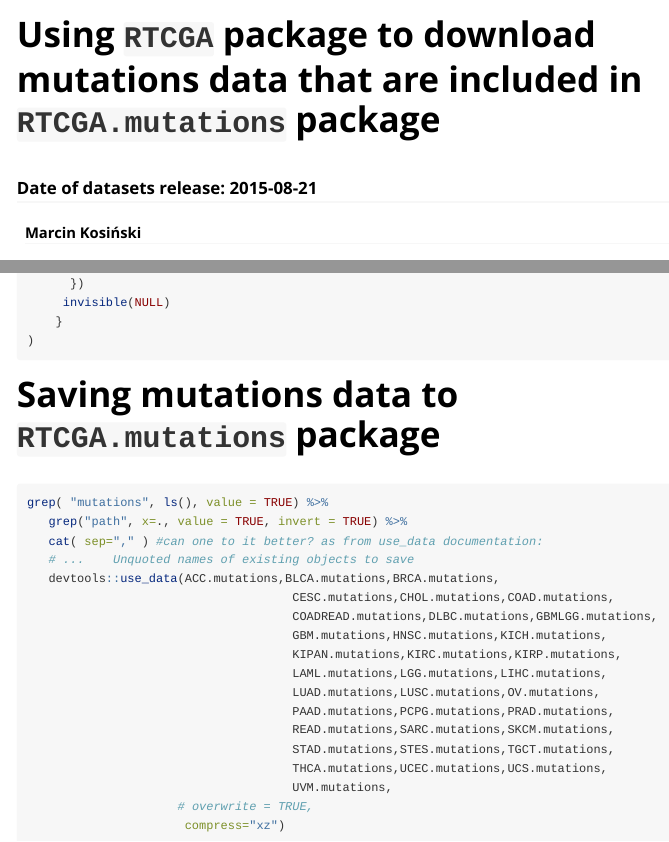
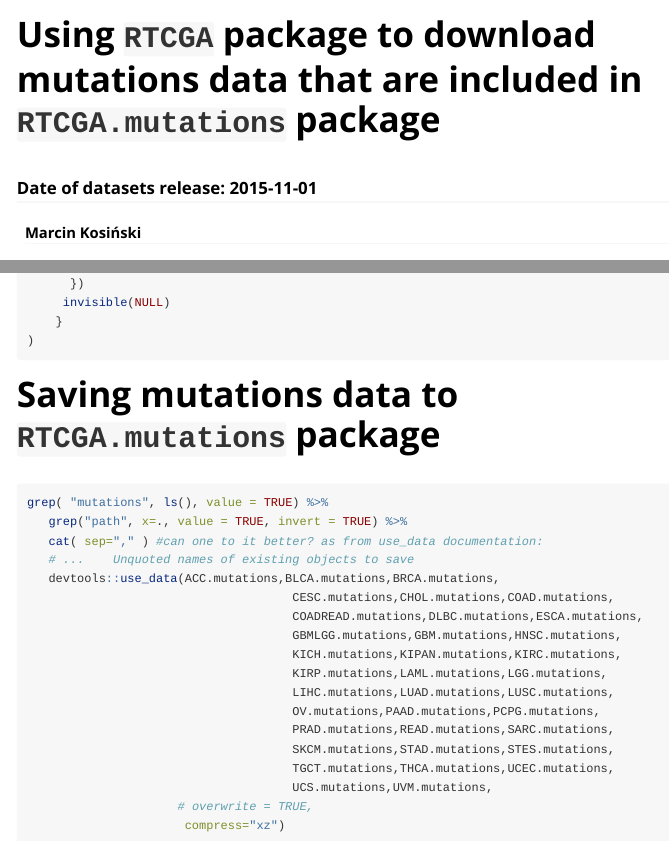
Before and after one commit to RTCGA/RTCGA.mutations, an R Markdown document (vignettes/downloading_mutations_datasets.Rmd): the page in a window 1100 px wide, from its top, and a second part further down, joined at a grey line. Rendered offline with R 4.5, knitr and Pandoc, with nearby package versions; long lines of code are wrapped.

Commit message:
new release 2015-11-01

````diff
--- a/vignettes/downloading_mutations_datasets.Rmd
+++ b/vignettes/downloading_mutations_datasets.Rmd
@@ -1,6 +1,6 @@
 ---
 title: "Using `RTCGA` package to download mutations data that are included in `RTCGA.mutations` package"
-subtitle: "Date of datasets release: 2015-08-21"
+subtitle: "Date of datasets release: 2015-11-01"
 author: "Marcin Kosiński"
 date: "`r Sys.Date()`"
 output: rmarkdown::html_vignette
@@ -164,16 +164,16 @@ grep( "mutations", ls(), value = TRUE) %>%
    # ...	Unquoted names of existing objects to save
    devtools::use_data(ACC.mutations,BLCA.mutations,BRCA.mutations,
    									 CESC.mutations,CHOL.mutations,COAD.mutations,
-   									 COADREAD.mutations,DLBC.mutations,GBMLGG.mutations,
-   									 GBM.mutations,HNSC.mutations,KICH.mutations,
-   									 KIPAN.mutations,KIRC.mutations,KIRP.mutations,
-   									 LAML.mutations,LGG.mutations,LIHC.mutations,
-   									 LUAD.mutations,LUSC.mutations,OV.mutations,
-   									 PAAD.mutations,PCPG.mutations,PRAD.mutations,
-   									 READ.mutations,SARC.mutations,SKCM.mutations,
-   									 STAD.mutations,STES.mutations,TGCT.mutations,
-   									 THCA.mutations,UCEC.mutations,UCS.mutations,
-   									 UVM.mutations,
+   									 COADREAD.mutations,DLBC.mutations,ESCA.mutations,
+   									 GBMLGG.mutations,GBM.mutations,HNSC.mutations,
+   									 KICH.mutations,KIPAN.mutations,KIRC.mutations,
+   									 KIRP.mutations,LAML.mutations,LGG.mutations,
+   									 LIHC.mutations,LUAD.mutations,LUSC.mutations,
+   									 OV.mutations,PAAD.mutations,PCPG.mutations,
+   									 PRAD.mutations,READ.mutations,SARC.mutations,
+   									 SKCM.mutations,STAD.mutations,STES.mutations,
+   									 TGCT.mutations,THCA.mutations,UCEC.mutations,
+   									 UCS.mutations,UVM.mutations,
                      # overwrite = TRUE,
                       compress="xz")
 ```
````
Also changed, not shown: data/DLBC.mutations.rda, data/ESCA.mutations.rda (added), data/PCPG.mutations.rda, data/SARC.mutations.rda, data/UVM.mutations.rda, vignettes/downloading_mutations_datasets.Rmd (4 more changed lines), 2 other files.
